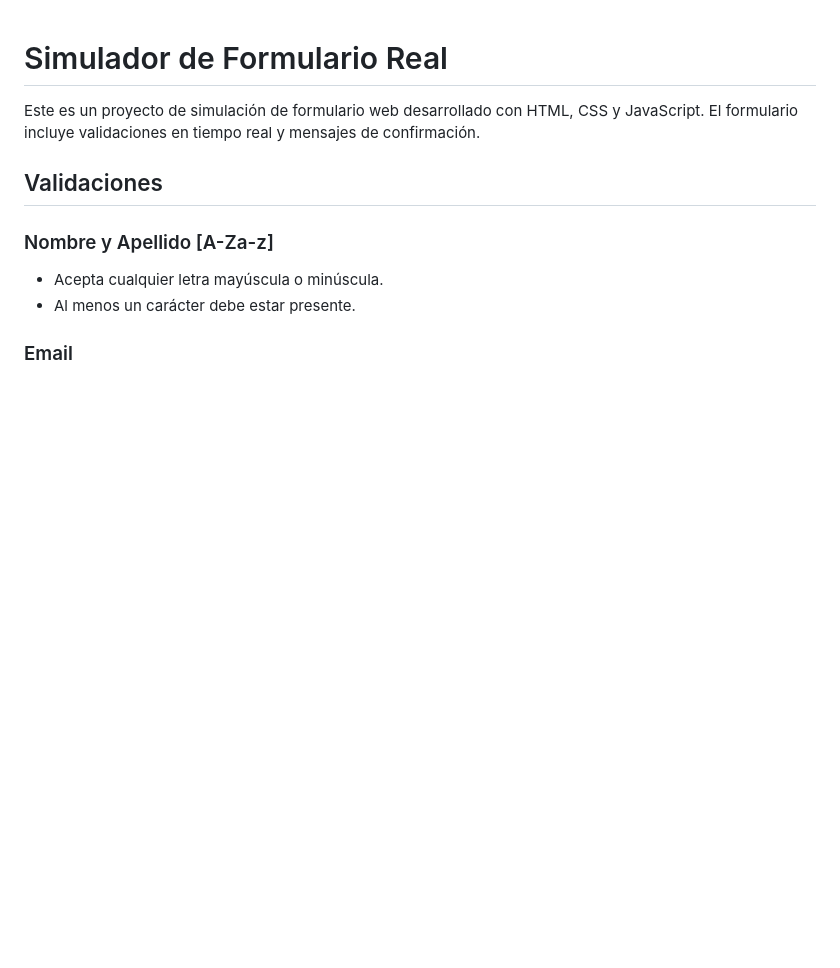
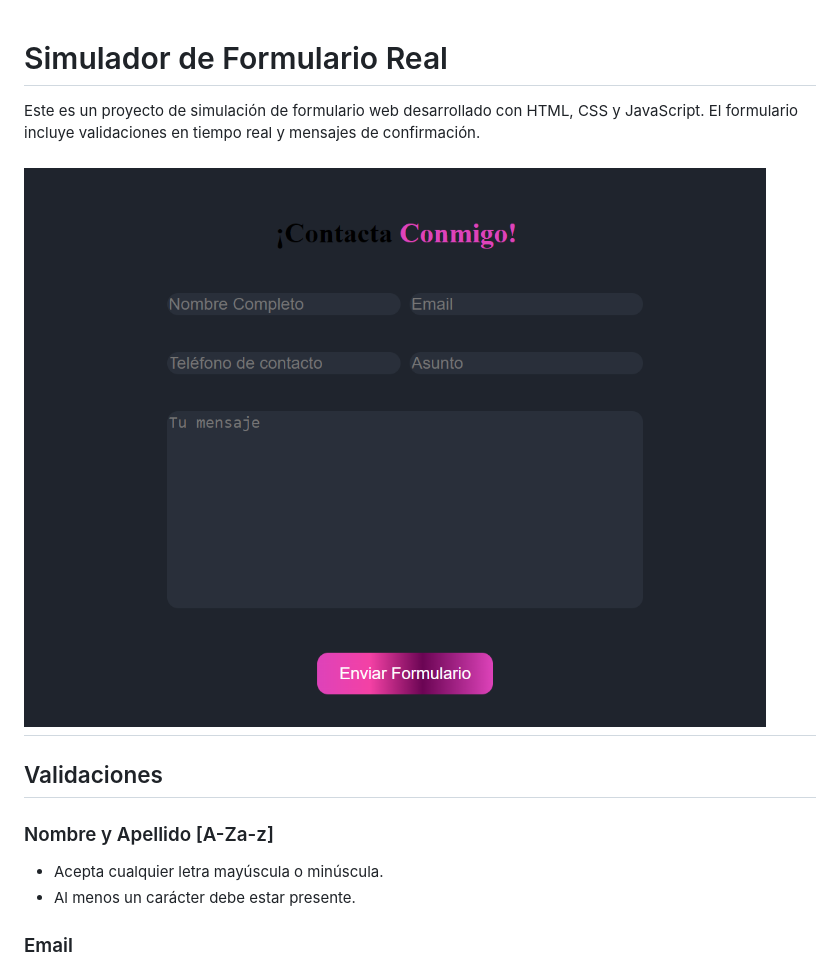
Before and after one commit to Irina-Ichim/Simulando_Formulario, a Markdown page: Readme.md, the part around the change. Drawn GitHub-style; pictures changed too: img/Formulario_De_Contacto.png (added); blank space fills up the shorter version.

Commit message:
actualizando readme

```diff
--- a/Readme.md
+++ b/Readme.md
@@ -1,6 +1,8 @@
 # Simulador de Formulario Real
 
 Este es un proyecto de simulación de formulario web desarrollado con HTML, CSS y JavaScript. El formulario incluye validaciones en tiempo real y mensajes de confirmación.
+
+# ![Diseño Formulario](img/Formulario_De_Contacto.png)
 
 ## Validaciones
 
```
